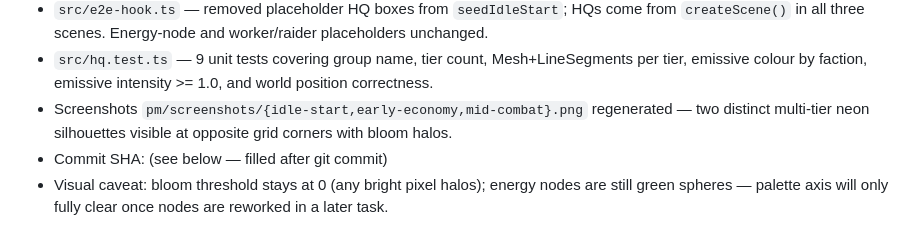
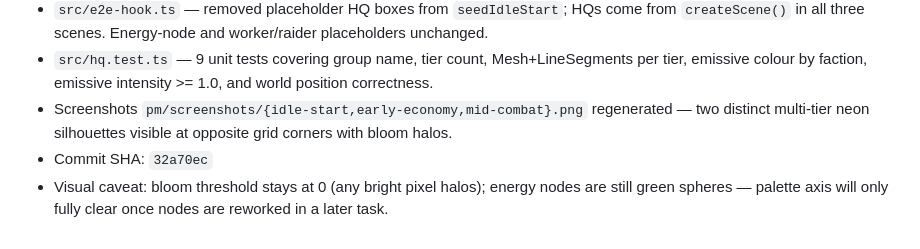
Before and after one commit to Jaxsbr/vylux, a Markdown page: pm/active-task.md, the part around the change. Rendered like a GitHub page.

Commit message:
hq-building: fill handoff SHA in active-task.md

```diff
--- a/pm/active-task.md
+++ b/pm/active-task.md
@@ -76,5 +76,5 @@ bloom halos pulling the eye. It unlocks the `silhouette`, `glow`, and
 - `src/e2e-hook.ts` — removed placeholder HQ boxes from `seedIdleStart`; HQs come from `createScene()` in all three scenes. Energy-node and worker/raider placeholders unchanged.
 - `src/hq.test.ts` — 9 unit tests covering group name, tier count, Mesh+LineSegments per tier, emissive colour by faction, emissive intensity >= 1.0, and world position correctness.
 - Screenshots `pm/screenshots/{idle-start,early-economy,mid-combat}.png` regenerated — two distinct multi-tier neon silhouettes visible at opposite grid corners with bloom halos.
-- Commit SHA: (see below — filled after git commit)
+- Commit SHA: `32a70ec`
 - Visual caveat: bloom threshold stays at 0 (any bright pixel halos); energy nodes are still green spheres — palette axis will only fully clear once nodes are reworked in a later task.
```
